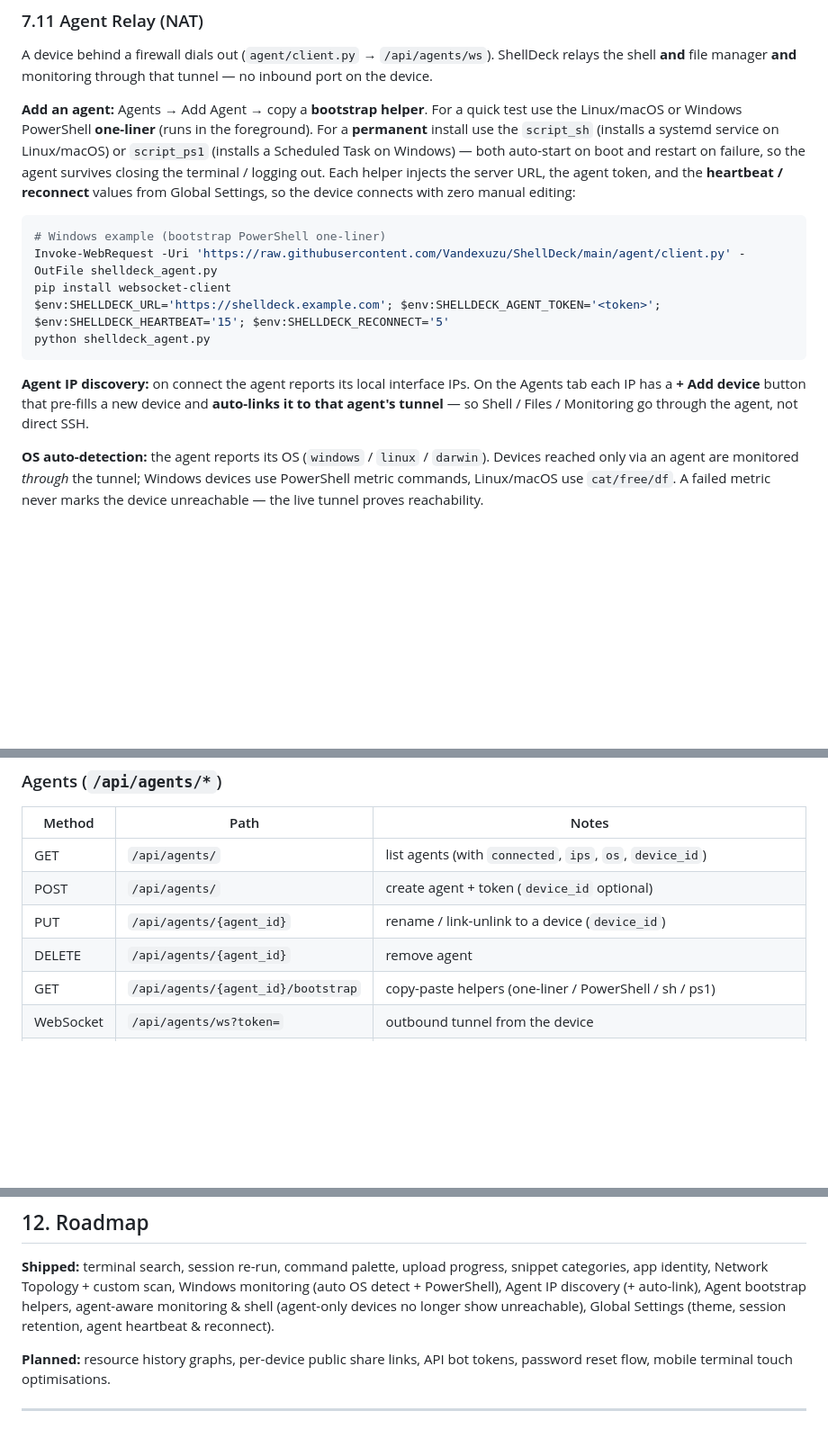
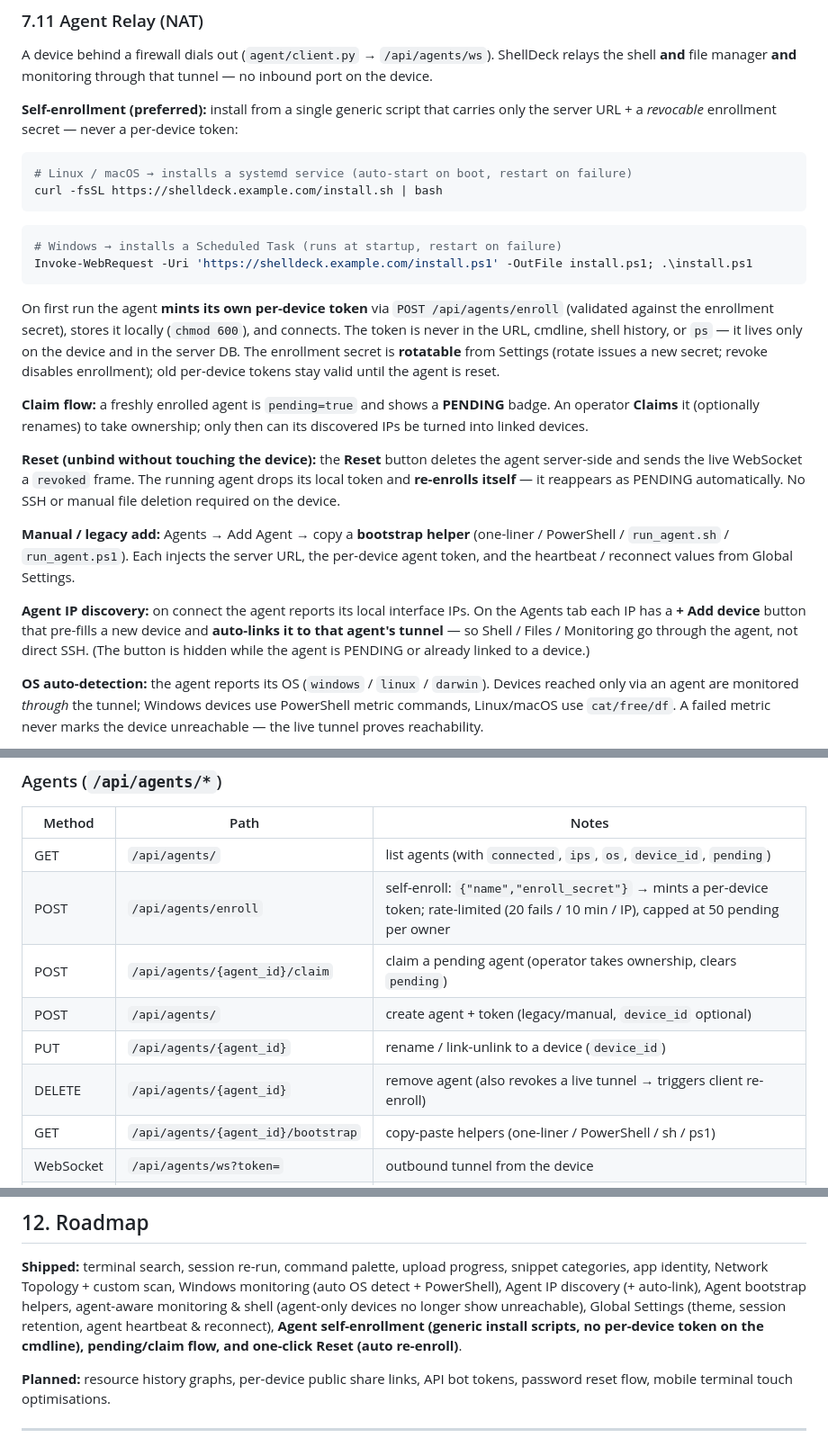
Before and after one commit to Vandexuzu/ShellDeck, a Markdown page: DOCS.md, 3 parts joined by grey strips. Shown at 90% size. GitHub-like rendering; blank space fills up the shorter version.

````diff
--- a/DOCS.md
+++ b/DOCS.md
@@ -208,26 +208,43 @@ A device behind a firewall dials out (`agent/client.py` → `/api/agents/ws`). S
 relays the shell **and** file manager **and** monitoring through that tunnel — no
 inbound port on the device.
 
-**Add an agent:** Agents → Add Agent → copy a **bootstrap helper**. For a quick test
-use the Linux/macOS or Windows PowerShell **one-liner** (runs in the foreground). For a
-**permanent** install use the `script_sh` (installs a systemd service on Linux/macOS)
-or `script_ps1` (installs a Scheduled Task on Windows) — both auto-start on boot and
-restart on failure, so the agent survives closing the terminal / logging out. Each
-helper injects the server URL, the agent token, and the **heartbeat / reconnect**
-values from Global Settings, so the device connects with zero manual editing:
+**Self-enrollment (preferred):** install from a single generic script that carries only
+the server URL + a *revocable* enrollment secret — never a per-device token:
 
+```bash
+# Linux / macOS → installs a systemd service (auto-start on boot, restart on failure)
+curl -fsSL https://shelldeck.example.com/install.sh | bash
+```
 ```powershell
-# Windows example (bootstrap PowerShell one-liner)
-Invoke-WebRequest -Uri 'https://raw.githubusercontent.com/Vandexuzu/ShellDeck/main/agent/client.py' -OutFile shelldeck_agent.py
-pip install websocket-client
-$env:SHELLDECK_URL='https://shelldeck.example.com'; $env:SHELLDECK_AGENT_TOKEN='<token>'; $env:SHELLDECK_HEARTBEAT='15'; $env:SHELLDECK_RECONNECT='5'
-python shelldeck_agent.py
+# Windows → installs a Scheduled Task (runs at startup, restart on failure)
+Invoke-WebRequest -Uri 'https://shelldeck.example.com/install.ps1' -OutFile install.ps1; .\install.ps1
 ```
+
+On first run the agent **mints its own per-device token** via
+`POST /api/agents/enroll` (validated against the enrollment secret), stores it locally
+(`chmod 600`), and connects. The token is never in the URL, cmdline, shell history, or
+`ps` — it lives only on the device and in the server DB. The enrollment secret is
+**rotatable** from Settings (rotate issues a new secret; revoke disables enrollment);
+old per-device tokens stay valid until the agent is reset.
+
+**Claim flow:** a freshly enrolled agent is `pending=true` and shows a **PENDING** badge.
+An operator **Claims** it (optionally renames) to take ownership; only then can its
+discovered IPs be turned into linked devices.
+
+**Reset (unbind without touching the device):** the **Reset** button deletes the agent
+server-side and sends the live WebSocket a `revoked` frame. The running agent drops its
+local token and **re-enrolls itself** — it reappears as PENDING automatically. No SSH or
+manual file deletion required on the device.
+
+**Manual / legacy add:** Agents → Add Agent → copy a **bootstrap helper** (one-liner /
+PowerShell / `run_agent.sh` / `run_agent.ps1`). Each injects the server URL, the
+per-device agent token, and the heartbeat / reconnect values from Global Settings.
 
 **Agent IP discovery:** on connect the agent reports its local interface IPs. On the
 Agents tab each IP has a **+ Add device** button that pre-fills a new device and
 **auto-links it to that agent's tunnel** — so Shell / Files / Monitoring go through the
-agent, not direct SSH.
+agent, not direct SSH. (The button is hidden while the agent is PENDING or already linked
+to a device.)
 
 **OS auto-detection:** the agent reports its OS (`windows` / `linux` / `darwin`). Devices
 reached only via an agent are monitored *through* the tunnel; Windows devices use
@@ -349,10 +366,12 @@ Base: `http://<host>:8000`. All `/api/*` endpoints require an
 ### Agents (`/api/agents/*`)
 | Method | Path | Notes |
 |--------|------|-------|
-| GET | `/api/agents/` | list agents (with `connected`, `ips`, `os`, `device_id`) |
-| POST | `/api/agents/` | create agent + token (`device_id` optional) |
+| GET | `/api/agents/` | list agents (with `connected`, `ips`, `os`, `device_id`, `pending`) |
+| POST | `/api/agents/enroll` | self-enroll: `{"name","enroll_secret"}` → mints a per-device token; rate-limited (20 fails / 10 min / IP), capped at 50 pending per owner |
+| POST | `/api/agents/{agent_id}/claim` | claim a pending agent (operator takes ownership, clears `pending`) |
+| POST | `/api/agents/` | create agent + token (legacy/manual, `device_id` optional) |
 | PUT | `/api/agents/{agent_id}` | rename / link-unlink to a device (`device_id`) |
-| DELETE | `/api/agents/{agent_id}` | remove agent |
+| DELETE | `/api/agents/{agent_id}` | remove agent (also revokes a live tunnel → triggers client re-enroll) |
 | GET | `/api/agents/{agent_id}/bootstrap` | copy-paste helpers (one-liner / PowerShell / sh / ps1) |
 | WebSocket | `/api/agents/ws?token=` | outbound tunnel from the device |
 | WebSocket | `/api/agents/terminal/{device_id}` | interactive shell through the agent |
@@ -409,7 +428,9 @@ Tests cover auth, RBAC, device CRUD, tags, bulk, docker, settings, alerts, sched
 snippet categories, app identity, Network Topology + custom scan, Windows monitoring
 (auto OS detect + PowerShell), Agent IP discovery (+ auto-link), Agent bootstrap helpers,
 agent-aware monitoring & shell (agent-only devices no longer show unreachable), Global
-Settings (theme, session retention, agent heartbeat & reconnect).
+Settings (theme, session retention, agent heartbeat & reconnect), **Agent
+self-enrollment (generic install scripts, no per-device token on the cmdline),
+pending/claim flow, and one-click Reset (auto re-enroll)**.
 
 **Planned:** resource history graphs, per-device public share links, API bot tokens,
 password reset flow, mobile terminal touch optimisations.
````
Also changed, not shown: other parts of DOCS.md (+1 -1 lines), README.md (+29 -3 lines).
